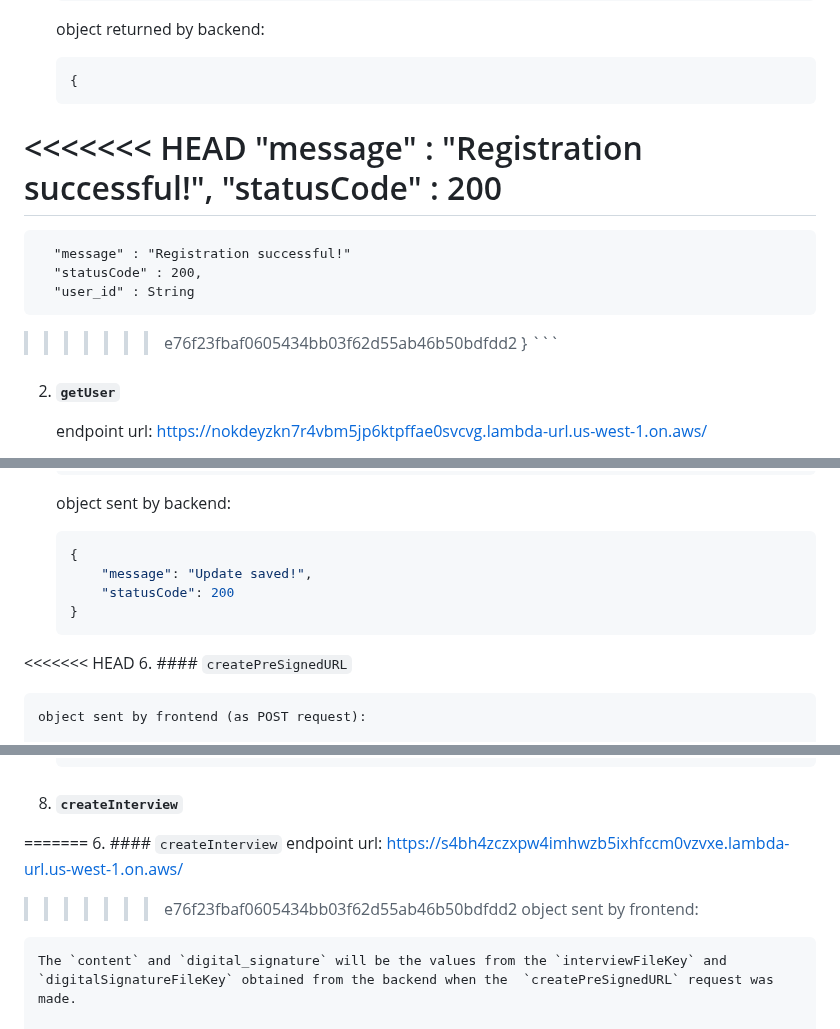
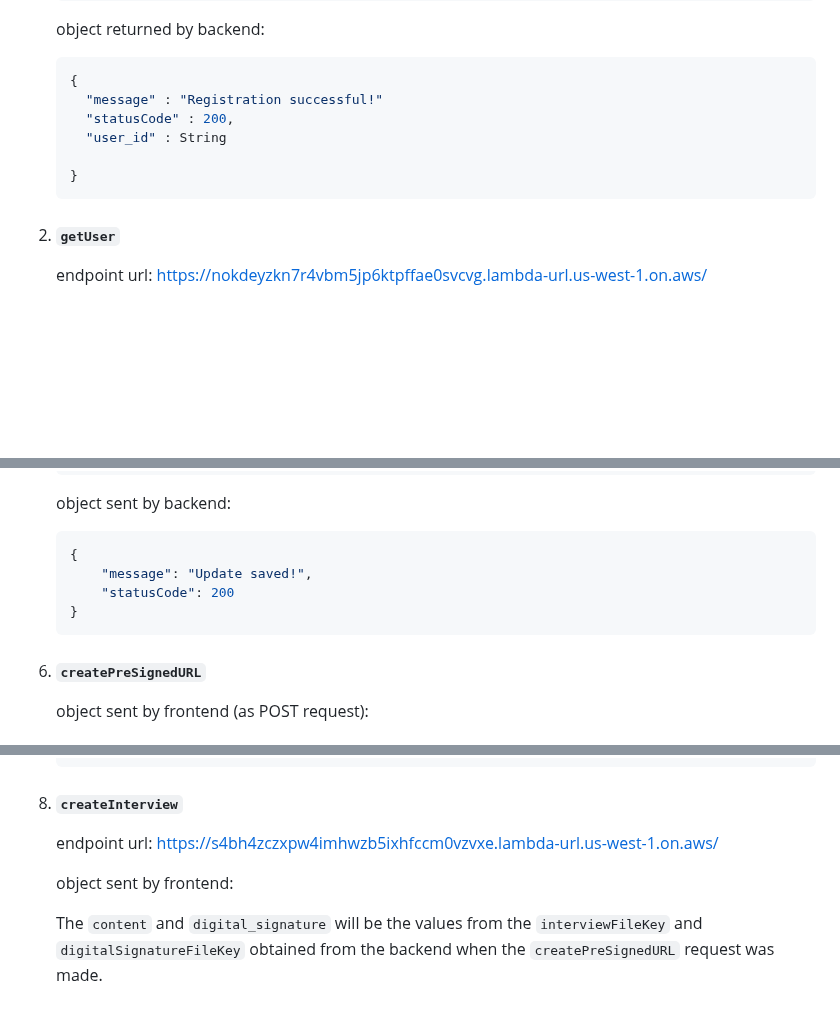
Before and after one commit to aakhare/story-sharing, a Markdown page: documentation.md, 3 parts joined by grey strips. GitHub-like rendering; blank space fills up the shorter version.

````diff
--- a/documentation.md
+++ b/documentation.md
@@ -112,14 +112,10 @@ The `story_id` will be auto-generated, and an existing `interview_id` and `profi
 
     ``` JSON
     {
-<<<<<<< HEAD
-      "message" : "Registration successful!",
-      "statusCode" : 200
-=======
       "message" : "Registration successful!"
       "statusCode" : 200,
       "user_id" : String
->>>>>>> e76f23fbaf0605434bb03f62d55ab46b50bdfdd2
+
     }
     ```
 
@@ -202,7 +198,6 @@ The `story_id` will be auto-generated, and an existing `interview_id` and `profi
     }
     ```
 
-<<<<<<< HEAD
  6. #### `createPreSignedURL`
 
     object sent by frontend (as POST request):
@@ -256,12 +251,9 @@ The `story_id` will be auto-generated, and an existing `interview_id` and `profi
     ```
 
  8. #### `createInterview`
-
-=======
- 6. #### `createInterview`
     endpoint url: https://s4bh4zczxpw4imhwzb5ixhfccm0vzvxe.lambda-url.us-west-1.on.aws/
 
->>>>>>> e76f23fbaf0605434bb03f62d55ab46b50bdfdd2
+
     object sent by frontend:
 
     The `content` and `digital_signature` will be the values from the `interviewFileKey` and `digitalSignatureFileKey` obtained from the backend when the  `createPreSignedURL` request was made.
````
Also changed, not shown: other parts of documentation.md (+1 -1 lines).
